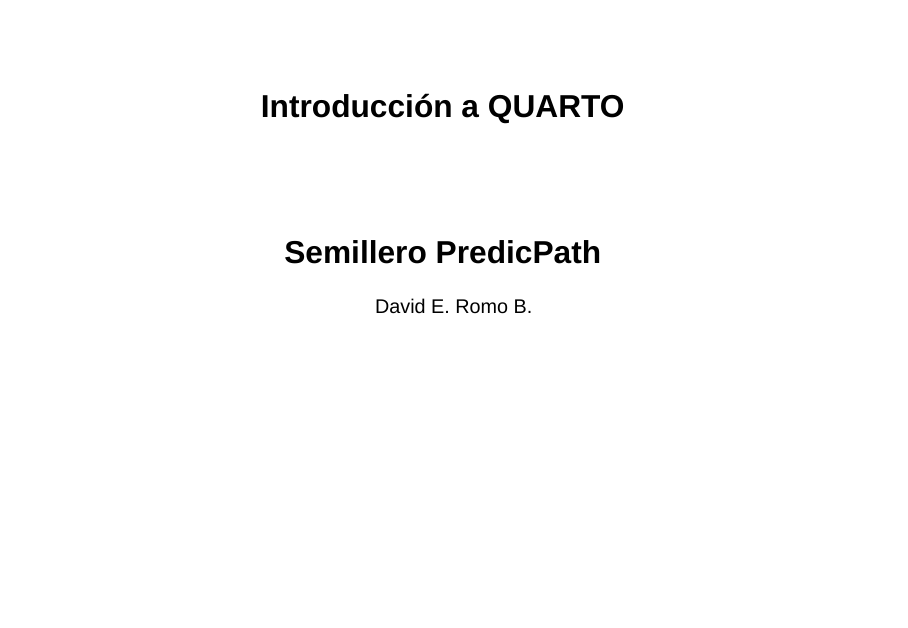
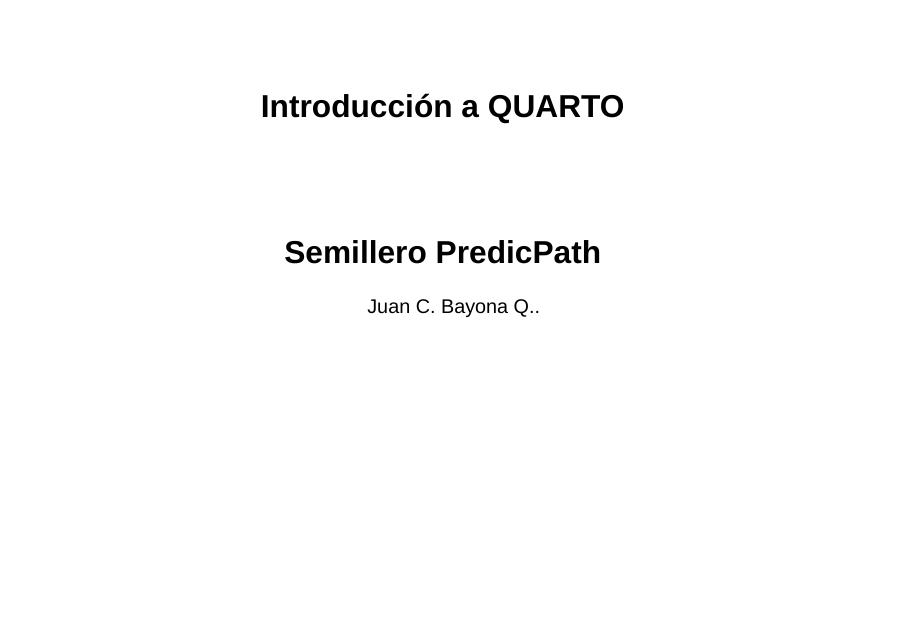
Before and after one commit to JuanCBayona/QuartoUISTEMPLATE, a Quarto document (UISTEMPLATE.qmd): page 1 of 16. Rendered offline with R 4.5, knitr and Pandoc in place of Quarto, with nearby package versions; drawn as Slidy slides in place of the format the file asks for.

Commit message:
Update UISTEMPLATE.qmd
Changed author name

```diff
--- a/UISTEMPLATE.qmd
+++ b/UISTEMPLATE.qmd
@@ -1,7 +1,7 @@
 ---
 title: "Introducción a QUARTO"
 subtitle: "Semillero PredicPath"
-author: David E. Romo B.
+author: Juan C. Bayona Q..
 institute: Universidad Industrial de Santander
 
 format:
```
